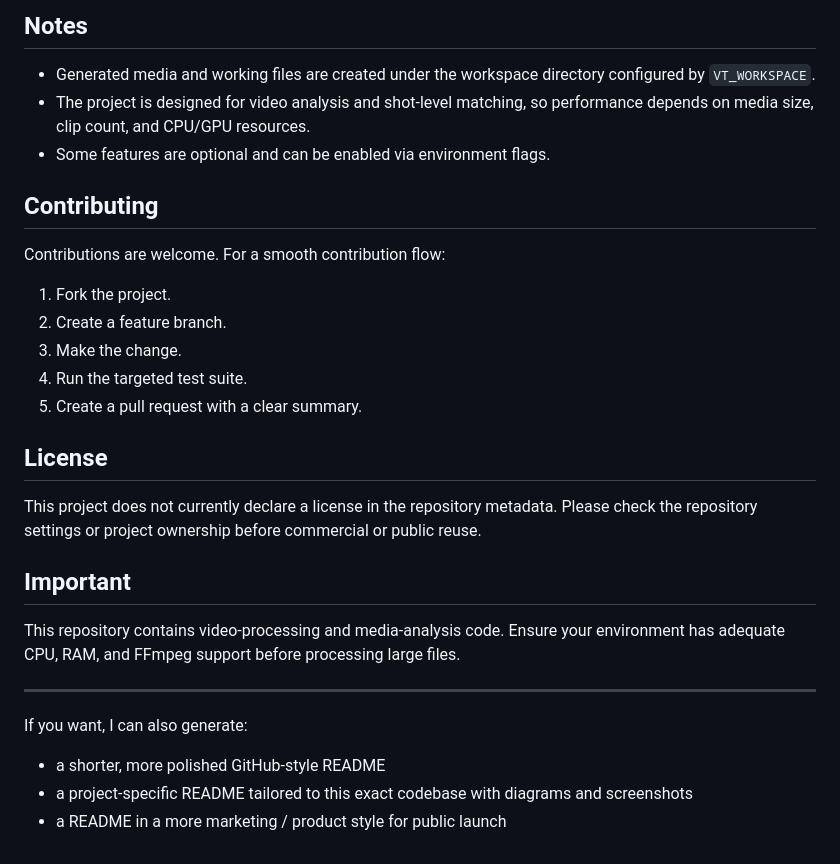
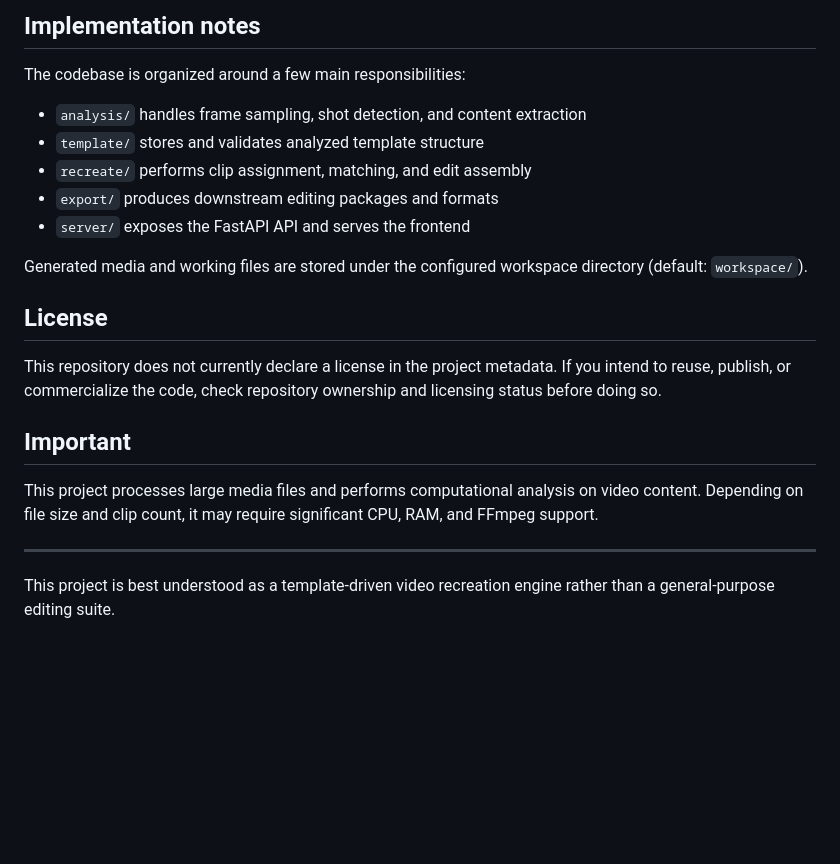
Before and after one commit to dipeshkumarpatel245-lgtm/Video-editor, a Markdown page: README.md, the part around one of its changes. Drawn GitHub-style; blank space fills up the shorter version.

```diff
--- a/README.md
+++ b/README.md
@@ -154,31 +169,24 @@ The app exposes a REST API under `/api`.
 
-## Notes
+## Implementation notes
 
-- Generated media and working files are created under the workspace directory configured by `VT_WORKSPACE`.
-- The project is designed for video analysis and shot-level matching, so performance depends on media size, clip count, and CPU/GPU resources.
-- Some features are optional and can be enabled via environment flags.
+The codebase is organized around a few main responsibilities:
 
-## Contributing
+- `analysis/` handles frame sampling, shot detection, and content extraction
+- `template/` stores and validates analyzed template structure
+- `recreate/` performs clip assignment, matching, and edit assembly
+- `export/` produces downstream editing packages and formats
+- `server/` exposes the FastAPI API and serves the frontend
 
-Contributions are welcome. For a smooth contribution flow:
-
-1. Fork the project.
-2. Create a feature branch.
-3. Make the change.
-4. Run the targeted test suite.
-5. Create a pull request with a clear summary.
+Generated media and working files are stored under the configured workspace directory (default: `workspace/`).
 
 ## License
 
-This project does not currently declare a license in the repository metadata. Please check the repository settings or project ownership before commercial or public reuse.
+This repository does not currently declare a license in the project metadata. If you intend to reuse, publish, or commercialize the code, check repository ownership and licensing status before doing so.
 
 ## Important
 
-This repository contains video-processing and media-analysis code. Ensure your environment has adequate CPU, RAM, and FFmpeg support before processing large files.
+This project processes large media files and performs computational analysis on video content. Depending on file size and clip count, it may require significant CPU, RAM, and FFmpeg support.
 
 ---
 
-If you want, I can also generate:
-- a shorter, more polished GitHub-style README
-- a project-specific README tailored to this exact codebase with diagrams and screenshots
-- a README in a more marketing / product style for public launch
+This project is best understood as a template-driven video recreation engine rather than a general-purpose editing suite.
```
Also changed, not shown: other parts of README.md (+59 -44 lines).
